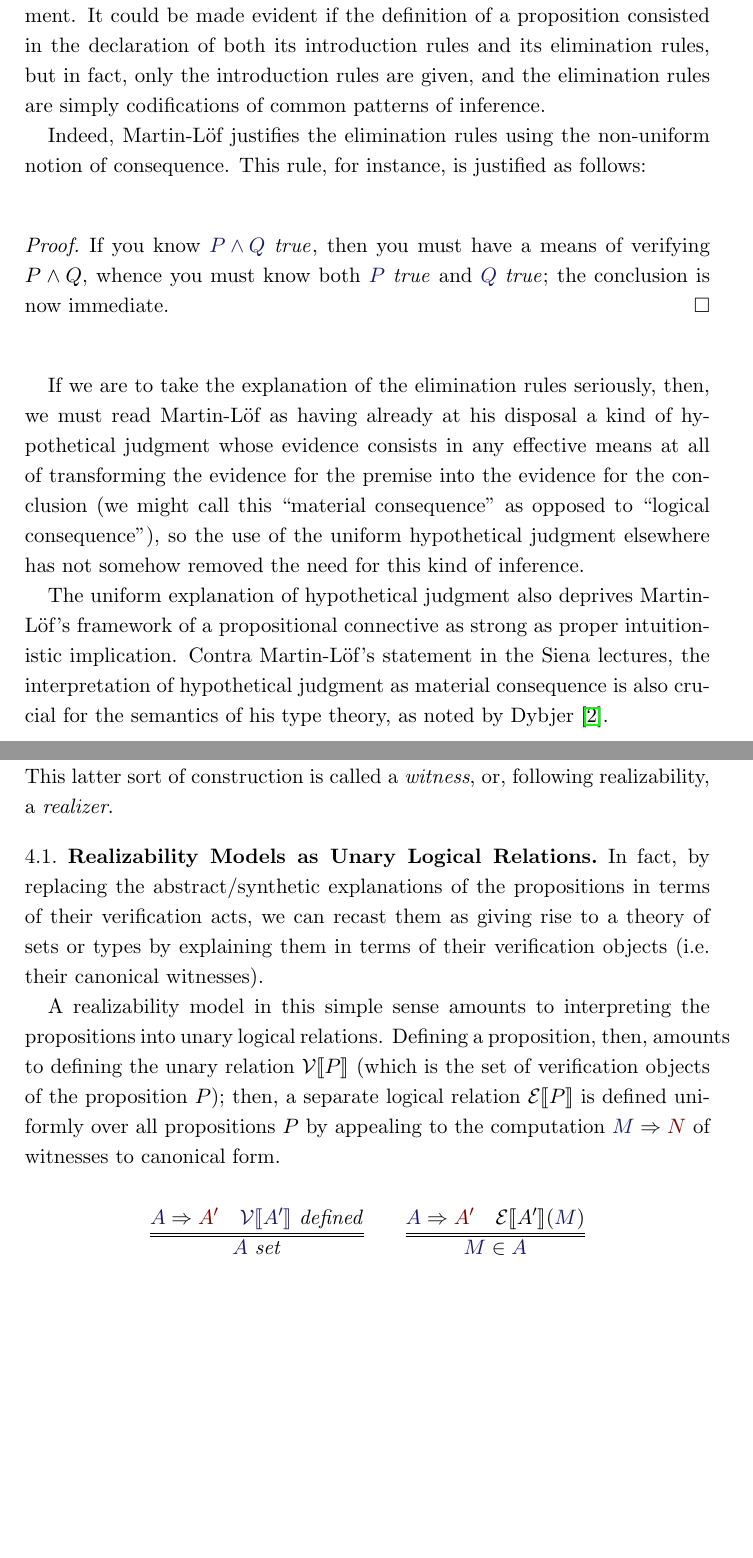
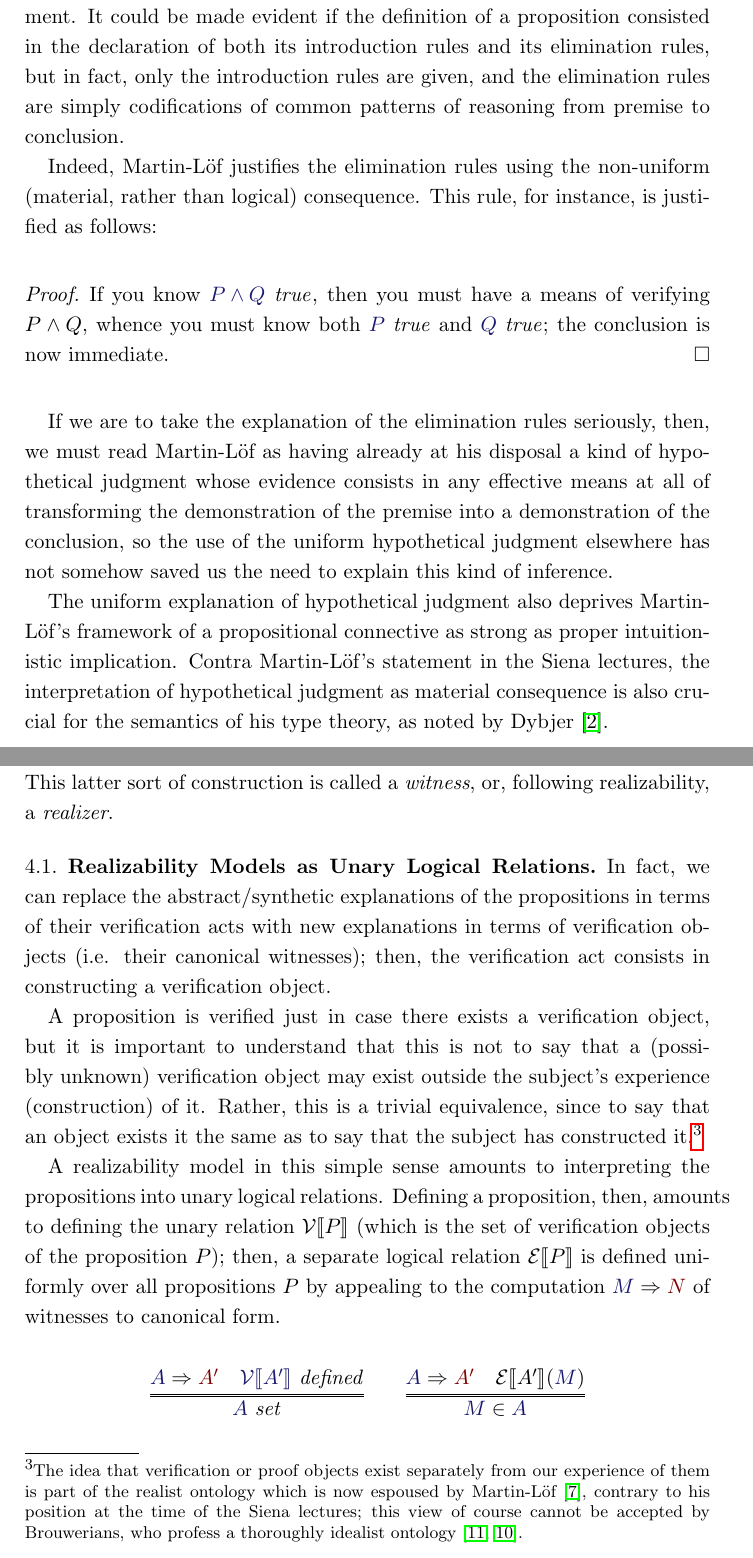
Before and after one commit to jonsterling/remark-on-hypothetical-judgment, a LaTeX paper (paper.tex): two parts of pages 5 and 6 of 9 before the commit and two parts of pages 5 and 6 of 11 after it, joined at a grey line, cut so that both start at the same text, the shorter picture padded with empty space. Compiled offline with pdfLaTeX.

Commit message:
fix typos; clarify ontological status of verification objects

```diff
--- a/paper.tex
+++ b/paper.tex
@@ -273,10 +274,12 @@ $\HypJ{\IsTrue{P}}{\IsTrue{P\land Q}}$, which is not evident under the uniform
 explanation of hypothetical judgment. It could be made evident if the definition
 of a proposition consisted in the declaration of both its introduction rules and
 its elimination rules, but in fact, only the introduction rules are given, and
-the elimination rules are simply codifications of common patterns of inference.
+the elimination rules are simply codifications of common patterns of reasoning
+from premise to conclusion.
 
 Indeed, Martin-L\"of justifies the elimination rules using the non-uniform
-notion of consequence. This rule, for instance, is justified as follows:
+(material, rather than logical) consequence. This rule, for instance, is
+justified as follows:
 
 \begin{proof}
 If you know $\IsTrue{P\land Q}$, then you must have a means of verifying $P\land
@@ -287,10 +290,9 @@ now immediate.
 If we are to take the explanation of the elimination rules seriously, then, we
 must read Martin-L\"of as having already at his disposal a kind of hypothetical
 judgment whose evidence consists in any effective means at all of transforming
-the evidence for the premise into the evidence for the conclusion (we might call
-this ``material consequence'' as opposed to ``logical consequence''), so the use
-of the uniform hypothetical judgment elsewhere has not somehow removed the need
-for this kind of inference.
+the demonstration of the premise into a demonstration of the conclusion, so the
+use of the uniform hypothetical judgment elsewhere has not somehow saved us the
+need to explain this kind of inference.
 
 The uniform explanation of hypothetical judgment also deprives Martin-L\"of's
 framework of a propositional connective as strong as proper intuitionistic
@@ -316,10 +318,21 @@ following realizability, a \emph{realizer}.
 
 \subsection{Realizability Models as Unary Logical Relations}
 
-In fact, by replacing the abstract/synthetic explanations of the propositions in
-terms of their verification acts, we can recast them as giving rise to a theory
-of sets or types by explaining them in terms of their verification objects (i.e.
-their canonical witnesses).
+In fact, we can replace the abstract/synthetic explanations of the propositions
+in terms of their verification acts with new explanations in terms of
+verification objects (i.e. their canonical witnesses); then, the verification
+act consists in constructing a verification object.
+
+A proposition is verified just in case there exists a verification object, but
+it is important to understand that this is not to say that a (possibly unknown)
+verification object may exist outside the subject's experience (construction) of
+it. Rather, this is a trivial equivalence, since to say that an object exists it
+the same as to say that the subject has constructed it.\footnote{The idea that
+verification or proof objects exist separately from our experience of them is
+part of the realist ontology which is now espoused by Martin-L\"of
+\cite{prawitz:2012}, contrary to his position at the time of the Siena lectures;
+this view of course cannot be accepted by Brouwerians, who profess a thoroughly
+idealist ontology \cite{sundholm-mva, sundholm:2014}.}
 
 A realizability model in this simple sense amounts to interpreting the
 propositions into unary logical relations. Defining a proposition, then, amounts
```
Also changed, not shown: refs.bib (+30 -0 lines), paper.pdf, paper.tex (31 more changed lines).
